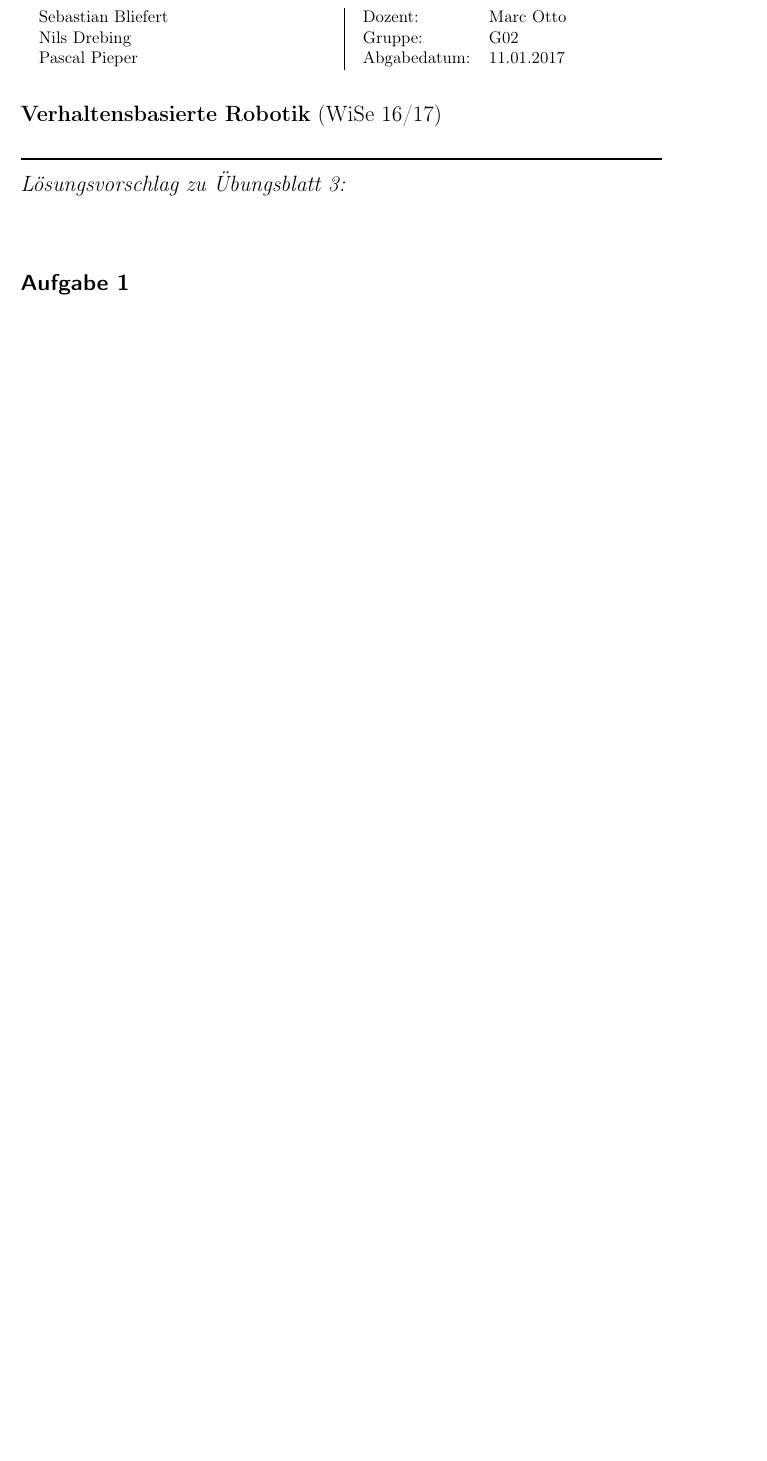
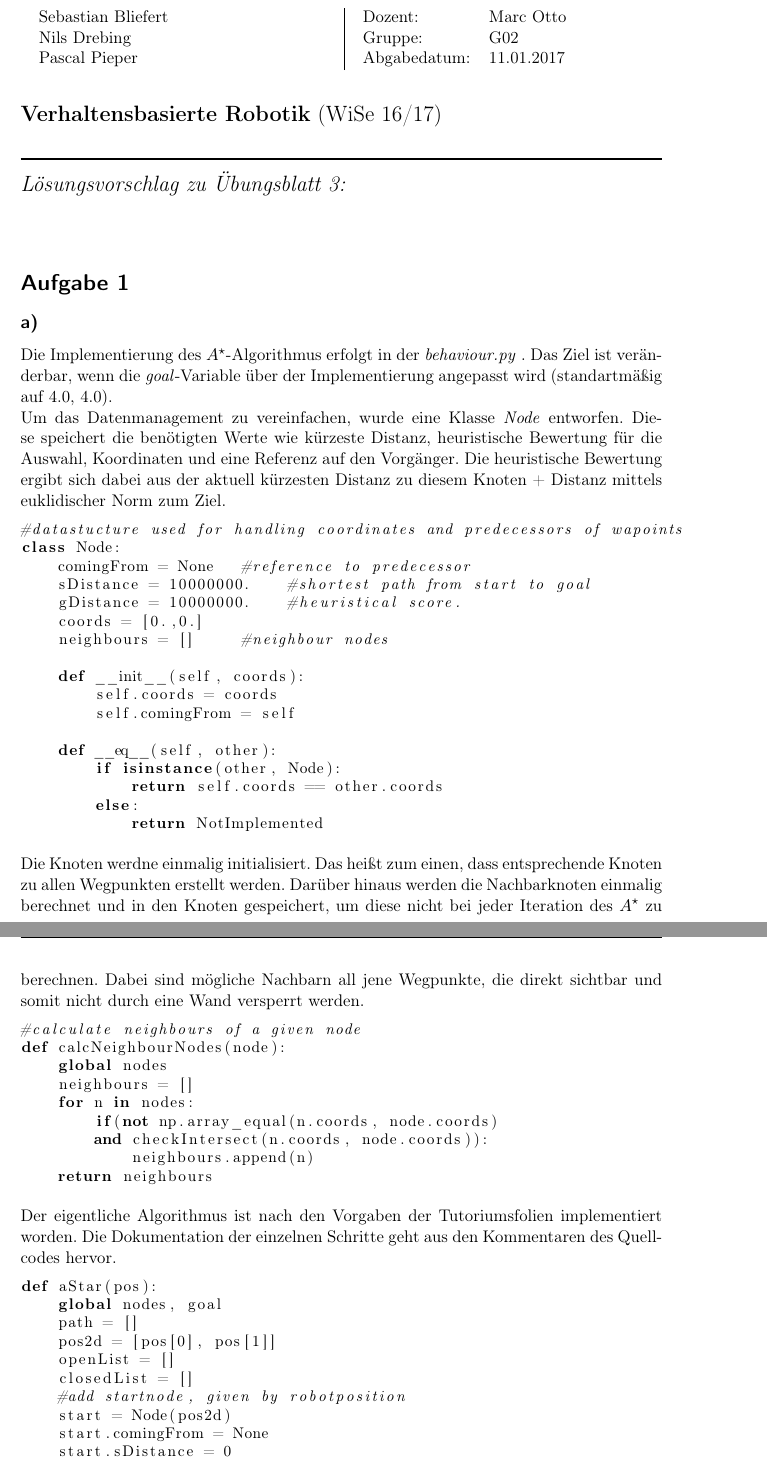
Before and after one commit to Cirromulus/FickScheisRobotik2, a LaTeX problem sheet (uebung3/abgabe.tex): part of page 1 of 3 before the commit and two parts of pages 1 and 2 of 6 after it, the two joined at a grey line, cut so that both start at the same text, the shorter picture padded with empty space. Compiled offline with pdfLaTeX.

Commit message:
abgabe fertig

```diff
--- a/uebung3/abgabe.tex
+++ b/uebung3/abgabe.tex
@@ -7,4 +7,56 @@
 \maketitle{Sebastian Bliefert}{}{Nils Drebing}{}{Pascal Pieper}{}{11.01.2017}{3} \\
 
 \section*{Aufgabe 1}
-%A* SHEET
+\subsection*{a)}
+\lstset{language=python}
+Die Implementierung des $A^{\star}$-Algorithmus erfolgt in der \textit{behaviour.py} . Das Ziel ist veränderbar, wenn die \textit{goal}-Variable über der Implementierung angepasst wird (standartmäßig auf 4.0, 4.0).\\
+Um das Datenmanagement zu vereinfachen, wurde eine Klasse \textit{Node} entworfen. Diese speichert die benötigten Werte wie kürzeste Distanz, heuristische Bewertung für die Auswahl, Koordinaten und eine Referenz auf den Vorgänger. Die heuristische Bewertung ergibt sich dabei aus der aktuell kürzesten Distanz zu diesem Knoten + Distanz mittels euklidischer Norm zum Ziel.
+
+\begin{lstlisting}
+#datastucture used for handling coordinates and predecessors of wapoints
+class Node:
+    comingFrom = None   #reference to predecessor
+    sDistance = 10000000.    #shortest path from start to goal
+    gDistance = 10000000.    #heuristical score.
+    coords = [0.,0.]
+    neighbours = []     #neighbour nodes
+
+    def __init__(self, coords):
+        self.coords = coords
+        self.comingFrom = self
+
+    def __eq__(self, other):
+        if isinstance(other, Node):
+            return self.coords == other.coords
+        else:
+            return NotImplemented
+\end{lstlisting}
+
+Die Knoten werdne einmalig initialisiert. Das heißt zum einen, dass entsprechende Knoten zu allen Wegpunkten erstellt werden. Darüber hinaus werden die Nachbarknoten einmalig berechnet und in den Knoten gespeichert, um diese nicht bei jeder Iteration des $A^{\star}$ zu berechnen. Dabei sind mögliche Nachbarn all jene Wegpunkte, die direkt sichtbar und somit nicht durch eine Wand versperrt werden.
+
+\begin{lstlisting}
+#calculate neighbours of a given node
+def calcNeighbourNodes(node):
+    global nodes
+    neighbours = []
+    for n in nodes:
+        if(not np.array_equal(n.coords, node.coords)
+        and checkIntersect(n.coords, node.coords)):
+            neighbours.append(n)
+    return neighbours
+\end{lstlisting}
+
+Der eigentliche Algorithmus ist nach den Vorgaben der Tutoriumsfolien implementiert worden. Die Dokumentation der einzelnen Schritte geht aus den Kommentaren des Quellcodes hervor.
+
+\begin{lstlisting}
+def aStar(pos):
+    global nodes, goal
+    path = []
+    pos2d = [pos[0], pos[1]]
+    openList = []
+    closedList = []
+    #add startnode, given by robotposition
+    start = Node(pos2d)
+    start.comingFrom = None
+    start.sDistance = 0
+    start.hDistance = dist(start.coords, goal)
@@ -10,0 +86 @@
+            if n not in openList:
```
Also changed, not shown: uebung3/astar_downleft.png (added), uebung3/astar_downmiddle.png (added), uebung3/astar_start.png (added), uebung3/astar_topleft.png (added), uebung3/abgabe.tex (88 more changed lines), 1 other file.
